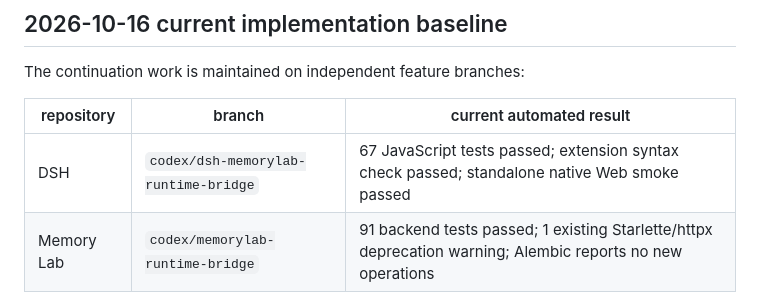
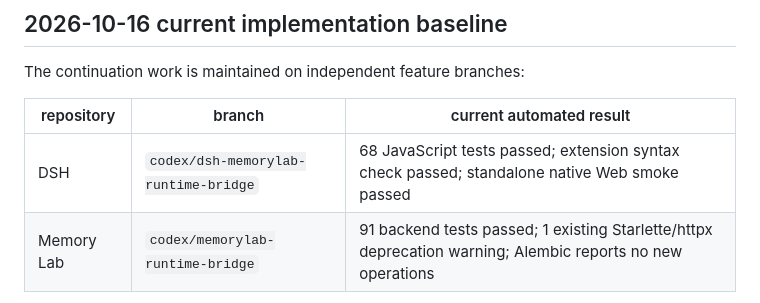
Before and after one commit to XIAHEI-hc/dsh-embeding, a Markdown page: docs/MEMORYLAB_DEVPACK_ACCEPTANCE.md, the part around the change. Rendered like a GitHub page.

```diff
--- a/docs/MEMORYLAB_DEVPACK_ACCEPTANCE.md
+++ b/docs/MEMORYLAB_DEVPACK_ACCEPTANCE.md
@@ -305,7 +305,7 @@ The continuation work is maintained on independent feature branches:
 
 | repository | branch | current automated result |
 |---|---|---|
-| DSH | `codex/dsh-memorylab-runtime-bridge` | 67 JavaScript tests passed; extension syntax check passed; standalone native Web smoke passed |
+| DSH | `codex/dsh-memorylab-runtime-bridge` | 68 JavaScript tests passed; extension syntax check passed; standalone native Web smoke passed |
 | Memory Lab | `codex/memorylab-runtime-bridge` | 91 backend tests passed; 1 existing Starlette/httpx deprecation warning; Alembic reports no new operations |
 
 The scoped deployment also passes the cross-repository runtime configuration
```
